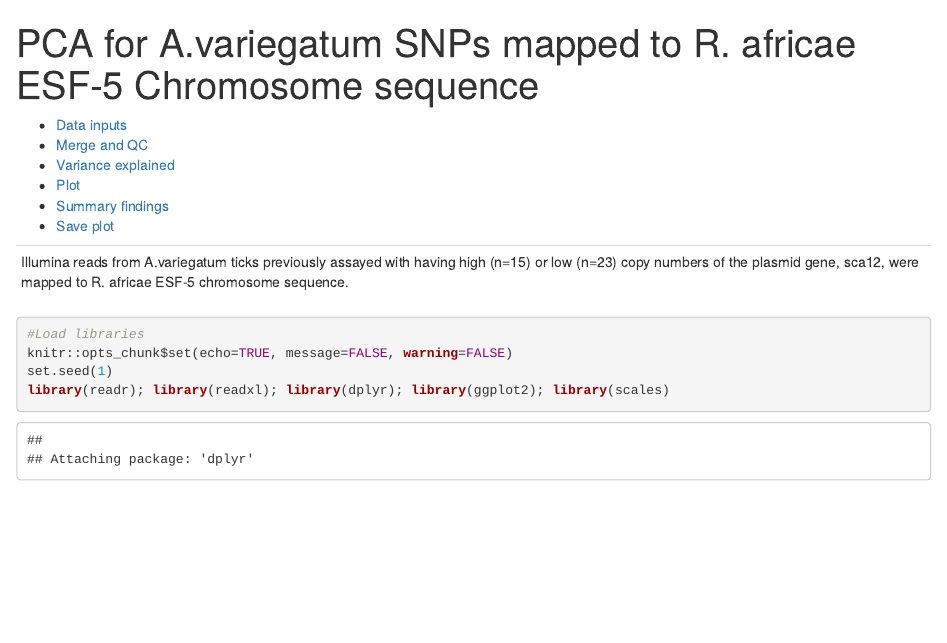
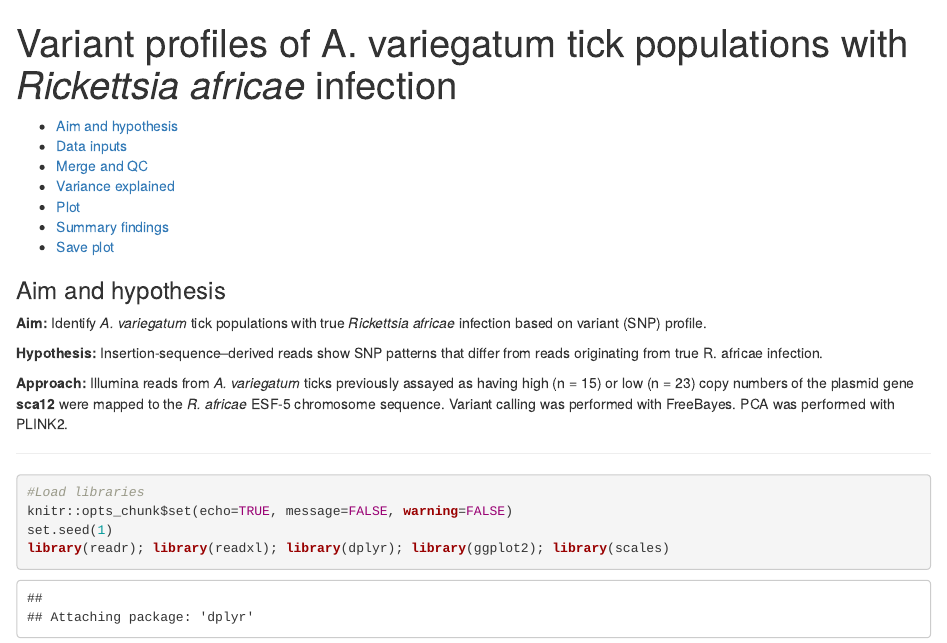
Before and after one commit to khoojj/Avariegatum_insertion, an R Markdown document (Avariegatum_seq/03_cameroonticks/14_Ra_snp/251017_pca/251017_pca.Rmd): the page in a window 1100 px wide, from its top. Rendered offline with R 4.5, knitr and Pandoc, with nearby package versions; some code elsewhere in the file could not run offline.

Commit message:
Updated R markdown, removed irrelevant files

````diff
--- a/Avariegatum_seq/03_cameroonticks/14_Ra_snp/251017_pca/251017_pca.Rmd
+++ b/Avariegatum_seq/03_cameroonticks/14_Ra_snp/251017_pca/251017_pca.Rmd
@@ -1,13 +1,21 @@
 ---
-title: "PCA for A.variegatum SNPs mapped to R. africae ESF-5 Chromosome sequence"
+title: "Variant profiles of A. variegatum tick populations with *Rickettsia africae* infection"
 output:
   html_document:
     toc: true
     number_sections: false
     df_print: paged
 ---
----
-Illumina reads from A.variegatum ticks previously assayed with having high (n=15) or low (n=23) copy numbers of the plasmid gene, sca12, were mapped to R. africae ESF-5 chromosome sequence.
+
+### Aim and hypothesis
+
+**Aim:** Identify *A. variegatum* tick populations with true *Rickettsia africae* infection based on variant (SNP) profile.
+
+**Hypothesis:** Insertion-sequence–derived reads show SNP patterns that differ from reads originating from true R. africae infection.
+
+**Approach:** Illumina reads from *A. variegatum* ticks previously assayed as having high (n = 15) or low (n = 23) copy numbers of the plasmid gene **sca12** were mapped to the *R. africae* ESF-5 chromosome sequence. Variant calling was performed with FreeBayes. PCA was performed with PLINK2.
+
+
 ---
 
 ```{r}
````
Also changed, not shown: Avariegatum_seq/03_cameroonticks/14_Ra_snp/251017_pca/meta.xlsx, 2 other files.
